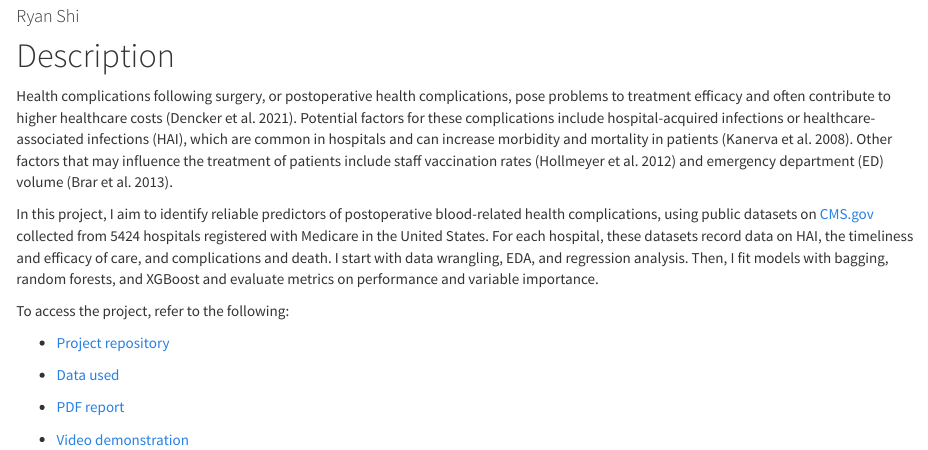
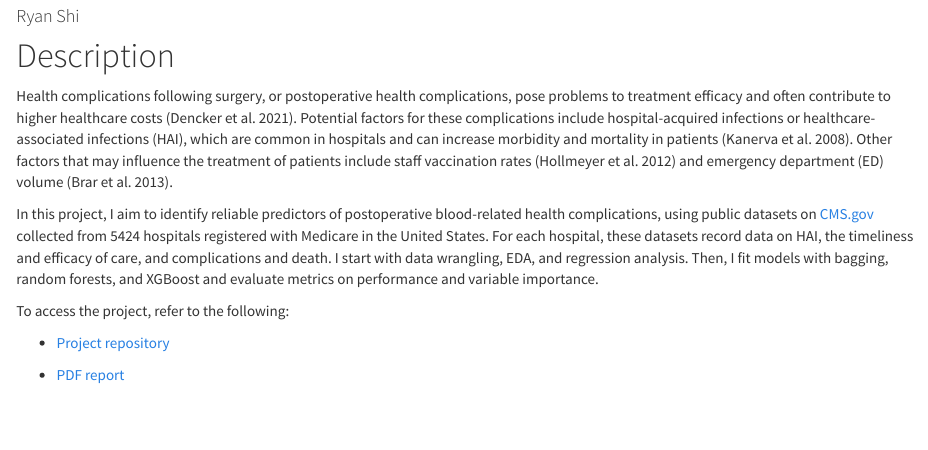
Before and after one commit to ryancys1234/JSC370-Project, an R Markdown document (index.Rmd): the page in a window 1100 px wide, from 170 px down. Rendered offline with R 4.5, knitr and Pandoc, with nearby package versions.

Commit message:
Update index.Rmd

```diff
--- a/index.Rmd
+++ b/index.Rmd
@@ -15,8 +15,4 @@ To access the project, refer to the following:
 
 - [Project repository](https://github.com/ryancys1234/JSC370-Project)
 
-- [Data used](https://github.com/ryancys1234/JSC370-Project/tree/main/data)
-
 - [PDF report](https://raw.githubusercontent.com/ryancys1234/JSC370-Project/main/Final.pdf)
-
-- [Video demonstration](https://play.library.utoronto.ca/watch/ff007b2e46c76d6a177b4f017901ae8b)
```
